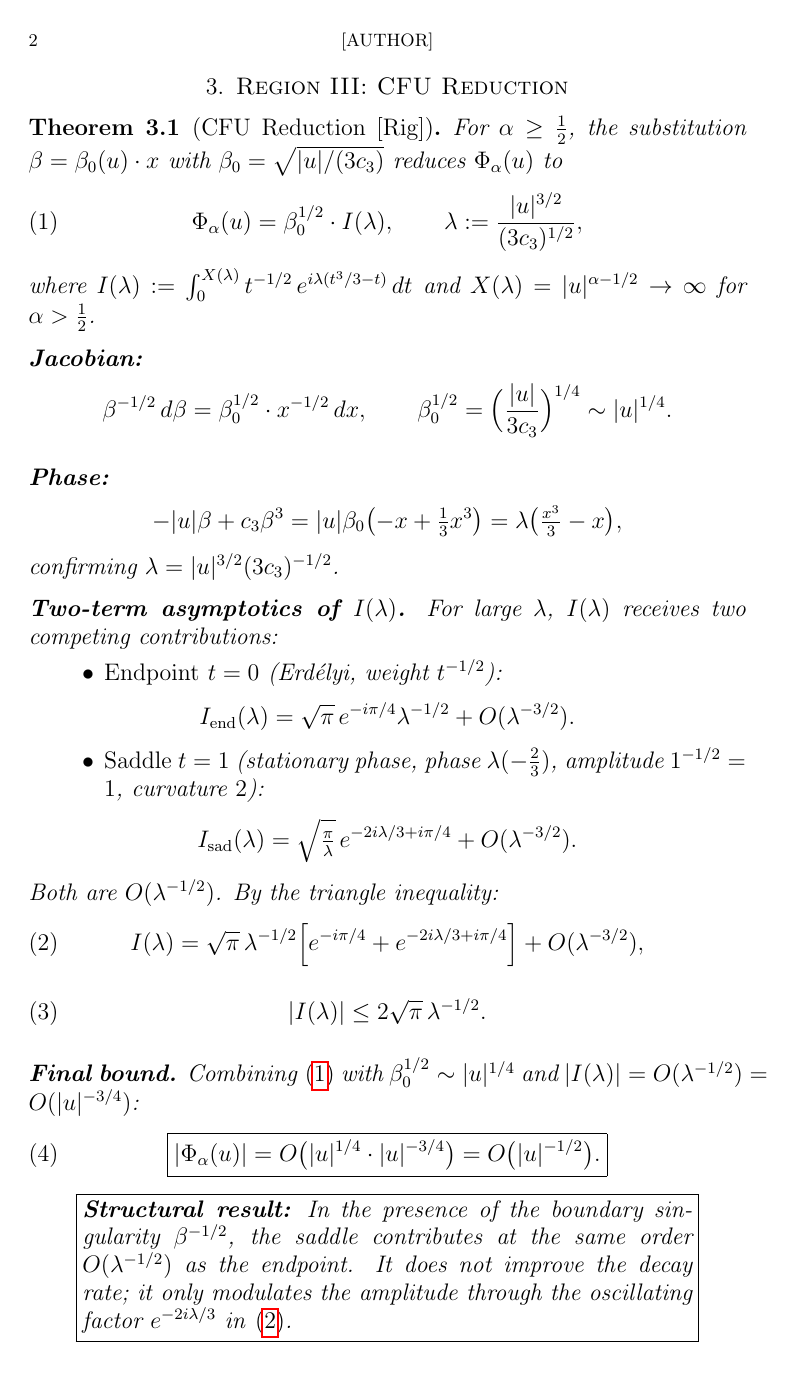
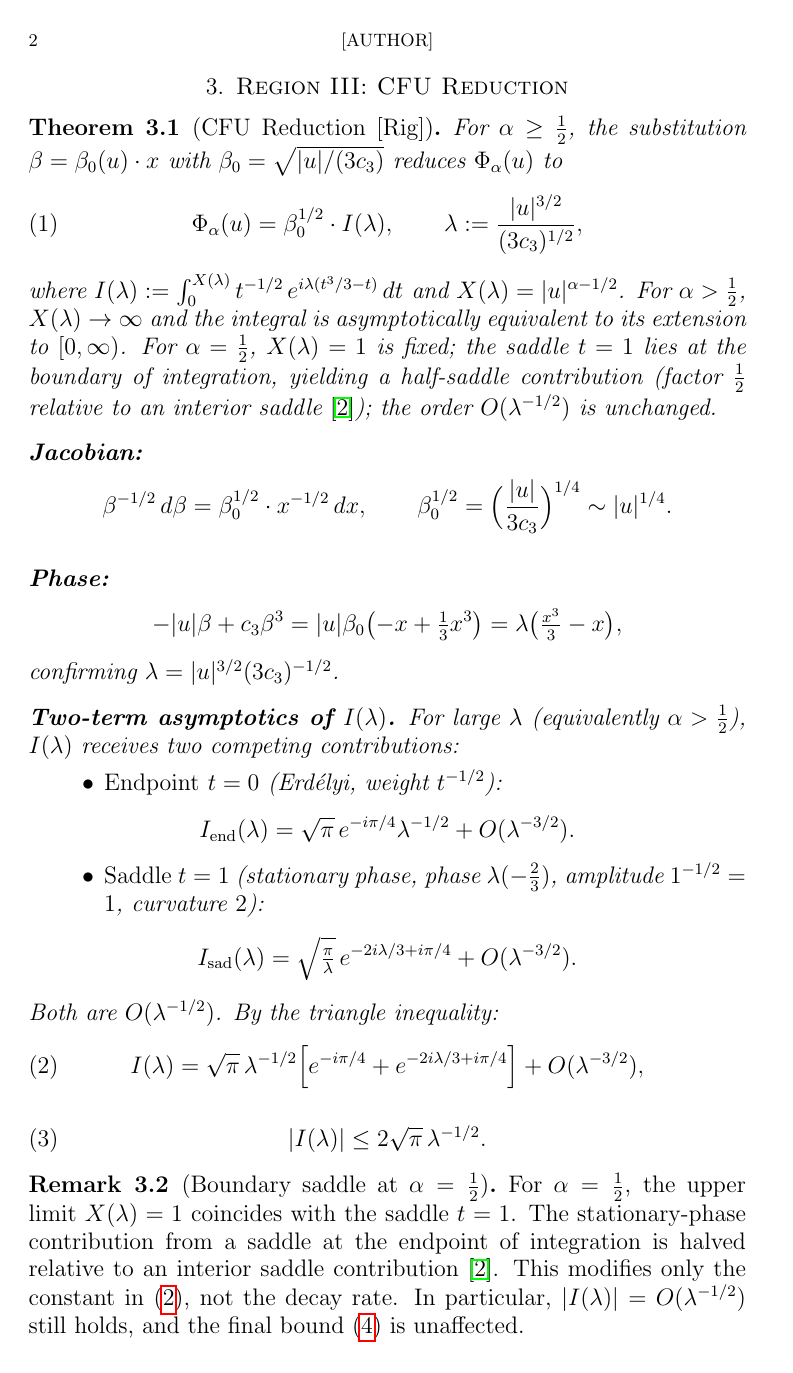
Before and after one commit to Waschtl904/prolate-primes-paper, a LaTeX paper (fold_model.tex): page 2 of 4. Compiled offline with pdfLaTeX.

Commit message:
v20: fix wrong (3c3)^{-1/6} prefactor, add half-saddle remark for alpha=1/2, clean coefficient derivation

```diff
--- a/fold_model.tex
+++ b/fold_model.tex
@@ -140,8 +140,15 @@ where
 $I(\lambda)
 := \int_0^{X(\lambda)}
 t^{-1/2}\,e^{i\lambda(t^3/3-t)}\,dt$
-and $X(\lambda)=|u|^{\alpha-1/2}\to\infty$
-for $\alpha>\tfrac{1}{2}$.
+and $X(\lambda)=|u|^{\alpha-1/2}$.
+For $\alpha>\tfrac{1}{2}$, $X(\lambda)\to\infty$
+and the integral is asymptotically equivalent
+to its extension to $[0,\infty)$.
+For $\alpha=\tfrac{1}{2}$, $X(\lambda)=1$ is fixed;
+the saddle $t=1$ lies at the boundary of integration,
+yielding a half-saddle contribution
+(factor $\tfrac{1}{2}$ relative to an interior saddle~\cite{Olver1974});
+the order $O(\lambda^{-1/2})$ is unchanged.
 
 \medskip
 \noindent\textbf{Jacobian:}
@@ -165,8 +172,8 @@ confirming $\lambda=|u|^{3/2}(3c_3)^{-1/2}$.
 
 \medskip
 \noindent\textbf{Two-term asymptotics of $I(\lambda)$.}
-For large $\lambda$, $I(\lambda)$ receives
-two competing contributions:
+For large $\lambda$ (equivalently $\alpha>\tfrac{1}{2}$),
+$I(\lambda)$ receives two competing contributions:
 \begin{itemize}
 \item \emph{Endpoint} $t=0$
   (Erd\'elyi, weight $t^{-1/2}$):
@@ -204,6 +211,19 @@ By the triangle inequality:
   \le 2\sqrt{\pi}\,\lambda^{-1/2}.
 \end{equation}
 
+\begin{remark}[Boundary saddle at $\alpha=\tfrac{1}{2}$]
+\label{rem:halfsaddle}
+For $\alpha=\tfrac{1}{2}$, the upper limit $X(\lambda)=1$
+coincides with the saddle $t=1$.
+The stationary-phase contribution from a saddle
+at the endpoint of integration is halved relative
+to an interior saddle contribution~\cite{Olver1974}.
+This modifies only the constant in~\eqref{eq:twoterm},
+not the decay rate. In particular,
+$|I(\lambda)|=O(\lambda^{-1/2})$ still holds,
+and the final bound~\eqref{eq:final} is unaffected.
+\end{remark}
+
 \medskip
 \noindent\textbf{Final bound.}
 Combining~\eqref{eq:cfu}
```
Also changed, not shown: fold_model.tex (27 more changed lines).
